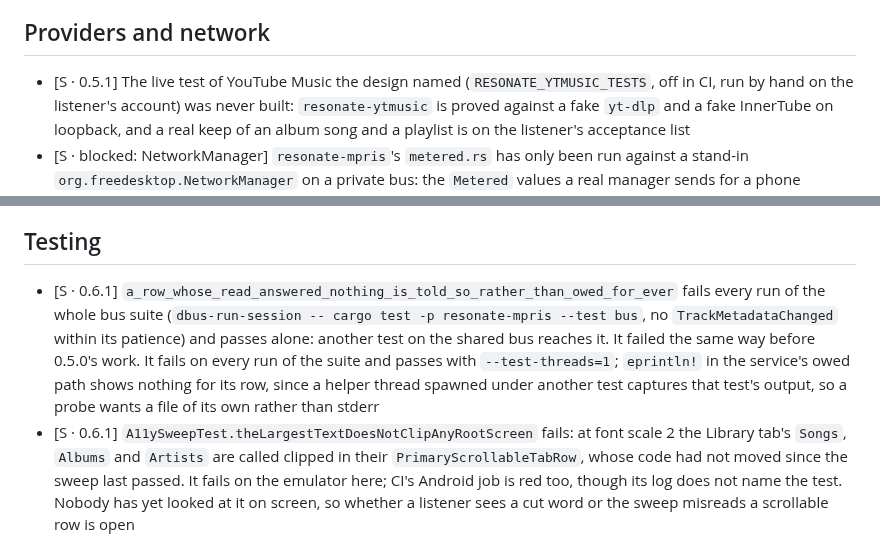
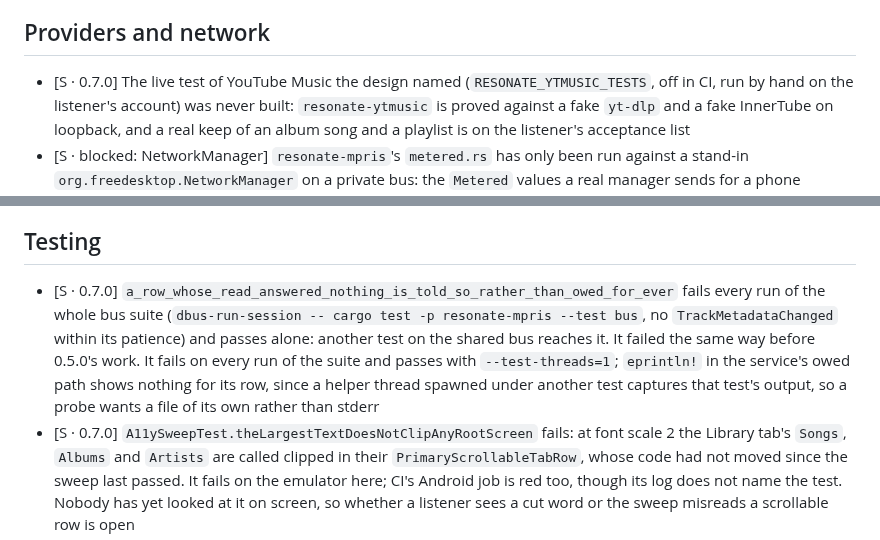
Before and after one commit to vibe-technologies-llc/resonate, a Markdown page: docs/TESTING.md, 2 parts joined by grey strips. Drawn GitHub-style.

Commit message:
Retarget the three open testing entries at 0.7.0

```diff
--- a/docs/TESTING.md
+++ b/docs/TESTING.md
@@ -79,7 +79,7 @@ packaging that need a decision. Format and ordering are in [ROADMAP.md](ROADMAP.
   manifest's own permissions have never been in the path
 
 ## Providers and network
-- [S · 0.5.1] The live test of YouTube Music the design named (`RESONATE_YTMUSIC_TESTS`, off in CI, run
+- [S · 0.7.0] The live test of YouTube Music the design named (`RESONATE_YTMUSIC_TESTS`, off in CI, run
   by hand on the listener's account) was never built: `resonate-ytmusic` is proved against a fake
   `yt-dlp` and a fake InnerTube on loopback, and a real keep of an album song and a playlist is on the
   listener's acceptance list
@@ -103,14 +103,14 @@ packaging that need a decision. Format and ordering are in [ROADMAP.md](ROADMAP.
   iOS, a browser in front of a backgrounded process on Android) has not been seen on a device
 
 ## Testing
-- [S · 0.6.1] `a_row_whose_read_answered_nothing_is_told_so_rather_than_owed_for_ever` fails every run of
+- [S · 0.7.0] `a_row_whose_read_answered_nothing_is_told_so_rather_than_owed_for_ever` fails every run of
   the whole bus suite (`dbus-run-session -- cargo test -p resonate-mpris --test bus`, no
   `TrackMetadataChanged` within its patience) and passes alone: another test on the shared bus reaches
   it. It failed the same way before 0.5.0's work. It fails on every run of the suite and passes with
   `--test-threads=1`; `eprintln!` in the service's owed path shows nothing for its row, since a
   helper thread spawned under another test captures that test's output, so a probe wants a file of
   its own rather than stderr
-- [S · 0.6.1] `A11ySweepTest.theLargestTextDoesNotClipAnyRootScreen` fails: at font scale 2 the Library
+- [S · 0.7.0] `A11ySweepTest.theLargestTextDoesNotClipAnyRootScreen` fails: at font scale 2 the Library
   tab's `Songs`, `Albums` and `Artists` are called clipped in their `PrimaryScrollableTabRow`, whose
   code had not moved since the sweep last passed. It fails on the emulator here; CI's Android job
   is red too, though its log does not name the test. Nobody has yet looked at it on screen, so
```
